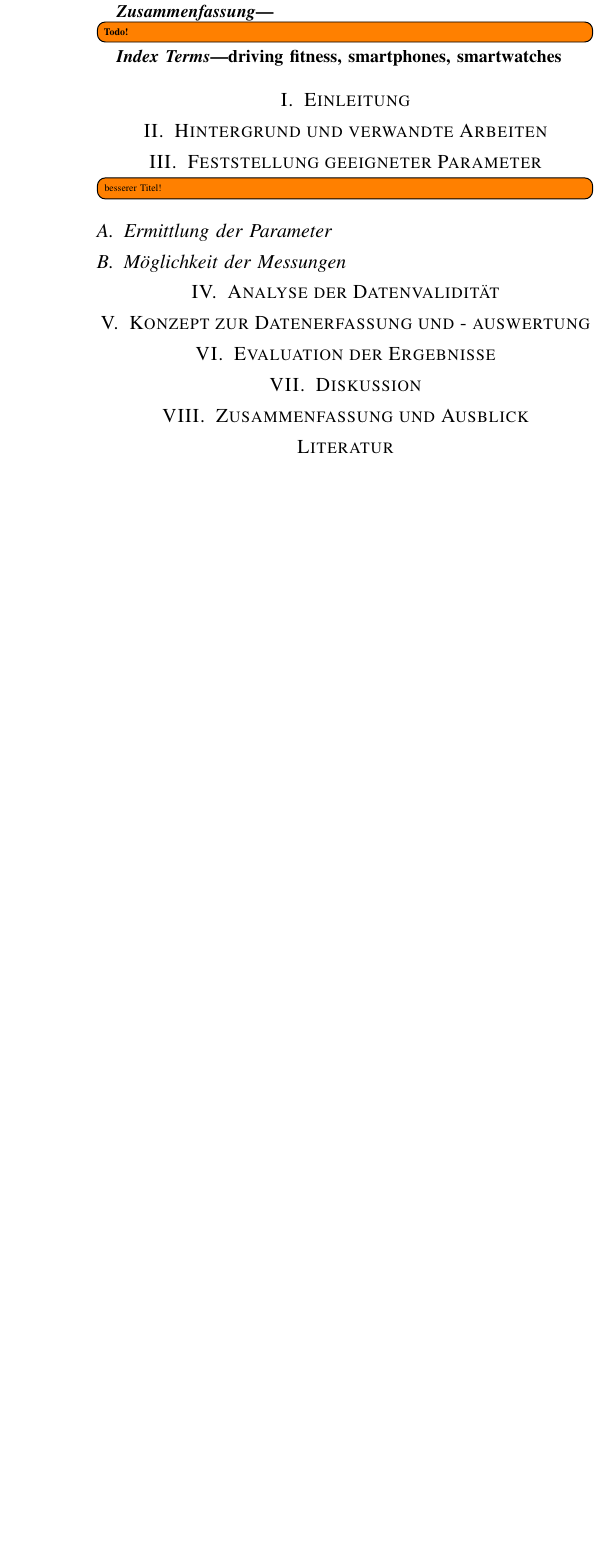
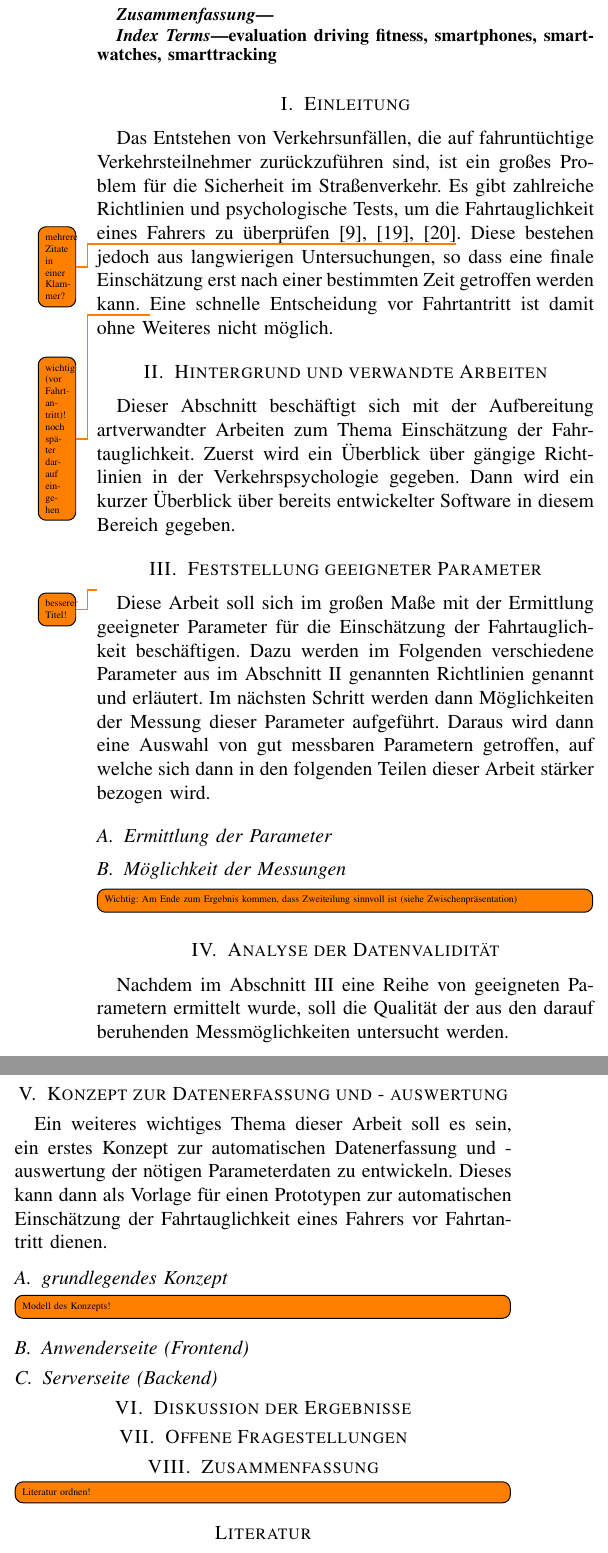
Before and after one commit to pinussilvestrus/paper_wfa, a LaTeX paper (paper_wfa.tex, which reads chapters/concept.tex, chapters/conclusion.tex, chapters/dataValidity.tex): part of one column of the page before the commit and two parts of the columns of page 1 of 2 after it, the two joined at a grey line, cut so that both start at the same text, the shorter picture padded with empty space. Compiled offline with pdfLaTeX; a missing font is replaced by an installed copy or a similar font; a LaTeX package or settings file that is missing is left out.

Commit message:
write on introduction and introductional texts for every chapter

```diff
--- a/chapters/concept.tex
+++ b/chapters/concept.tex
@@ -1 +1,9 @@
 \section{Konzept zur Datenerfassung und - auswertung}
+\label{concept}
+Ein weiteres wichtiges Thema dieser Arbeit soll es sein, ein erstes Konzept zur automatischen Datenerfassung und - auswertung der nötigen Parameterdaten zu entwickeln. Dieses kann dann als Vorlage für einen Prototypen zur automatischen Einschätzung der Fahrtauglichkeit eines Fahrers vor Fahrtantritt dienen.
+
+\subsection{grundlegendes Konzept}
+\todo[inline]{Modell des Konzepts!}
+\subsection{Anwenderseite (Frontend)}
+
+\subsection{Serverseite (Backend)}
--- a/chapters/conclusion.tex
+++ b/chapters/conclusion.tex
@@ -1 +1,2 @@
-\section{Zusammenfassung und Ausblick}
+\section{Zusammenfassung}
+\label{conclusion}
--- a/chapters/dataValidity.tex
+++ b/chapters/dataValidity.tex
@@ -1 +1,3 @@
 \section{Analyse der Datenvalidität}
+\label{dataValidity}
+Nachdem im Abschnitt \ref{parameters} eine Reihe von geeigneten Parametern ermittelt wurde, soll die Qualität der aus den darauf beruhenden Messmöglichkeiten untersucht werden.
--- a/chapters/introduction.tex
+++ b/chapters/introduction.tex
@@ -1 +1,3 @@
 \section{Einleitung}
+\label{introduction}
+Das Entstehen von Verkehrsunfällen, die auf fahruntüchtige Verkehrsteilnehmer zurückzuführen sind, ist ein großes Problem für die Sicherheit im Straßenverkehr. Es gibt zahlreiche Richtlinien und psychologische Tests, um die Fahrtauglichkeit eines Fahrers zu überprüfen \cite{drivervehiclelicencingagency,testverfahrenpsychometrischefahreignung,begutachtungsrichtlinien}\todo{mehrere Zitate in einer Klammer?}. Diese bestehen jedoch aus langwierigen Untersuchungen, so dass eine finale Einschätzung erst nach einer bestimmten Zeit getroffen werden kann. \todo{wichtig (vor Fahrtantritt)! noch später darauf eingehen}  Eine schnelle Entscheidung vor Fahrtantritt ist damit ohne Weiteres nicht möglich.
--- a/chapters/parameters.tex
+++ b/chapters/parameters.tex
@@ -1,4 +1,7 @@
 \section{Feststellung geeigneter Parameter}
-\todo[inline]{besserer Titel!}
+\label{parameters}
+\todo{besserer Titel!}
+Diese Arbeit soll sich im großen Maße mit der Ermittlung geeigneter Parameter für die Einschätzung der Fahrtauglichkeit beschäftigen. Dazu werden im Folgenden verschiedene Parameter aus im Abschnitt \ref{relatedWork} genannten Richtlinien genannt und erläutert. Im nächsten Schritt werden dann Möglichkeiten der Messung dieser Parameter aufgeführt. Daraus wird dann eine Auswahl von gut messbaren Parametern getroffen, auf welche sich dann in den folgenden Teilen dieser Arbeit stärker bezogen wird.
 \subsection{Ermittlung der Parameter}
 \subsection{Möglichkeit der Messungen}
+\todo[inline]{Wichtig: Am Ende zum Ergebnis kommen, dass Zweiteilung sinnvoll ist (siehe Zwischenpräsentation)}
--- a/chapters/relatedWork.tex
+++ b/chapters/relatedWork.tex
@@ -1 +1,3 @@
 \section{Hintergrund und verwandte Arbeiten}
+\label{relatedWork}
+Dieser Abschnitt beschäftigt sich mit der Aufbereitung artverwandter Arbeiten zum Thema Einschätzung der Fahrtauglichkeit. Zuerst wird ein Überblick über gängige Richtlinien in der Verkehrspsychologie gegeben. Dann wird ein kurzer Überblick über bereits entwickelter Software in diesem Bereich gegeben.
--- a/paper_wfa.tex
+++ b/paper_wfa.tex
@@ -25,11 +25,11 @@ u33505@hs-harz.de}}
 \maketitle
 
 \begin{abstract}
-\todo[inline]{Todo!}
+
 \end{abstract}
 
 \begin{IEEEkeywords}
-driving fitness, smartphones, smartwatches
+evaluation driving fitness, smartphones, smartwatches, smarttracking
 \end{IEEEkeywords}
 
 \input{chapters/introduction}
@@ -38,8 +38,10 @@ driving fitness, smartphones, smartwatches
 \input{chapters/dataValidity}
 \input{chapters/concept}
 \input{chapters/evaluation}
-\input{chapters/discussion}
+\input{chapters/openChallenges}
 \input{chapters/conclusion}
+
+\todo[inline]{Literatur ordnen!}
 
 \begin{thebibliography}{00}
 
```
Also changed, not shown: chapters/discussion.tex (deleted, +0 -1 lines), chapters/evaluation.tex (+2 -1 lines), chapters/openChallenges.tex (added, +2 -0 lines), paper_wfa.tex (1 more changed lines).
